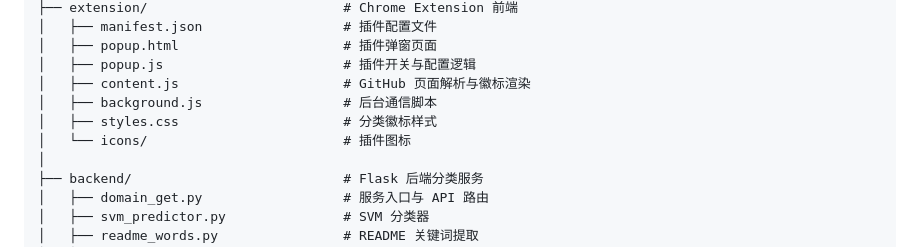
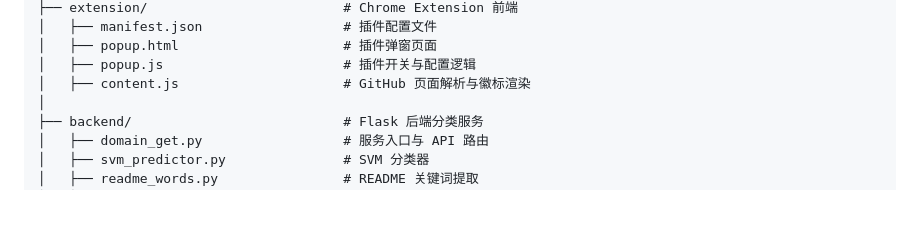
Before and after one commit to BINGOik/Automated-GitHub-Repository-Categorization-Chrome-Extension, a Markdown page: README.md, the part around the change. Rendered like a GitHub page; blank space fills up the shorter version.

```diff
--- a/README.md
+++ b/README.md
@@ -394,9 +394,6 @@ Automated-GitHub-Repository-Categorization-Chrome-Extension/
 │   ├── popup.html                     # 插件弹窗页面
 │   ├── popup.js                       # 插件开关与配置逻辑
 │   ├── content.js                     # GitHub 页面解析与徽标渲染
-│   ├── background.js                  # 后台通信脚本
-│   ├── styles.css                     # 分类徽标样式
-│   └── icons/                         # 插件图标
 │
 ├── backend/                           # Flask 后端分类服务
 │   ├── domain_get.py                  # 服务入口与 API 路由
```
